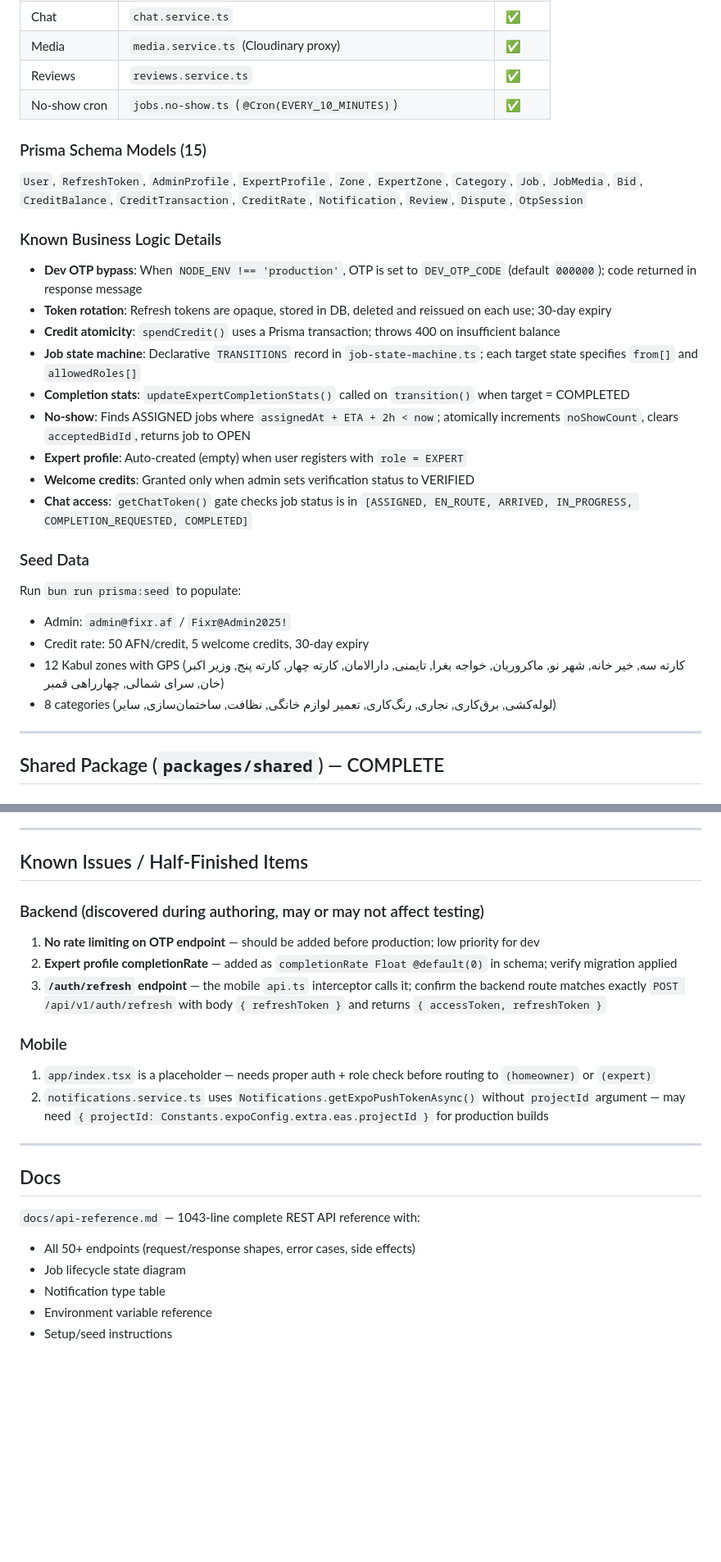
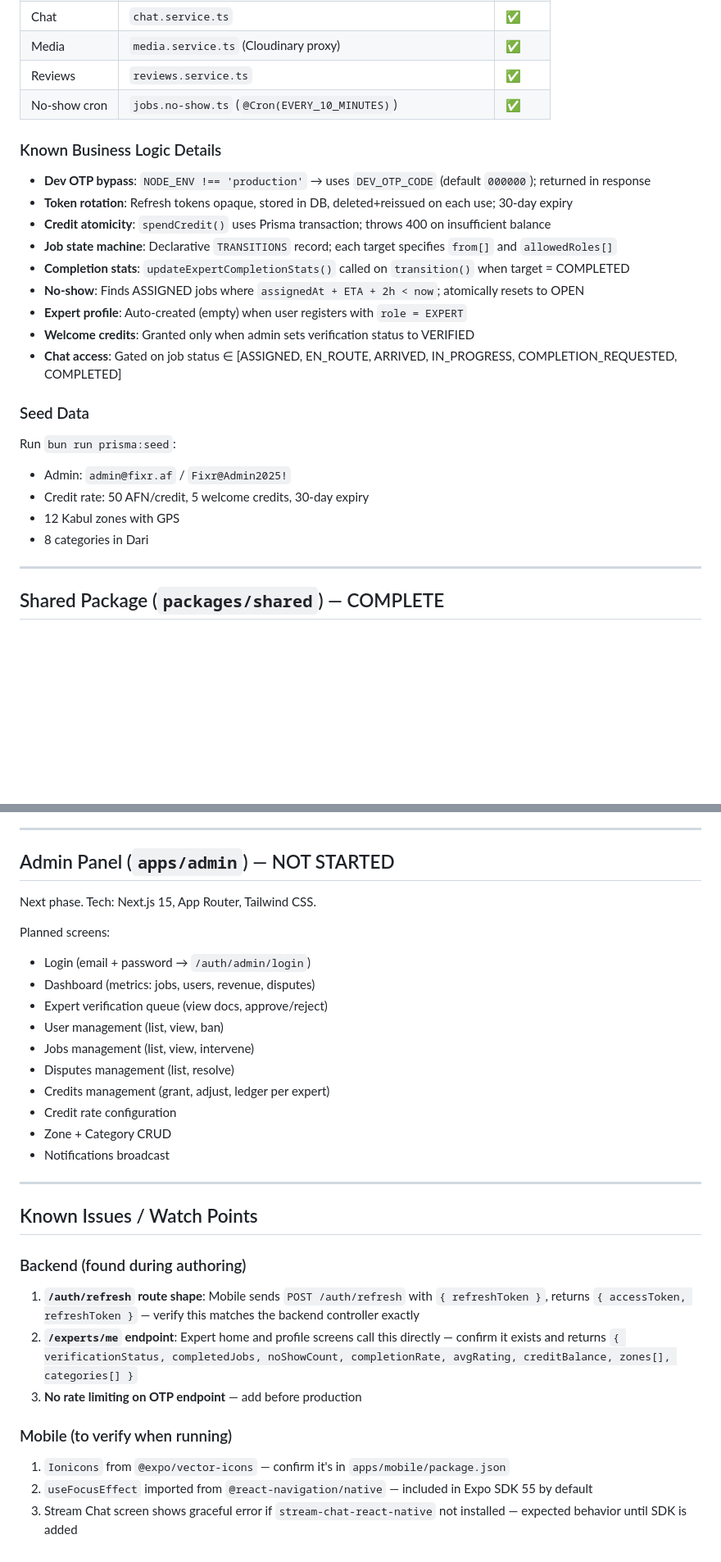
Before and after one commit to mostafa-meerzad/Fixr-Platform, a Markdown page: PROGRESS.md, 2 parts joined by grey strips. Shown at 82% size. Rendered like a GitHub page; blank space fills up the shorter version.

```diff
--- a/PROGRESS.md
+++ b/PROGRESS.md
@@ -38,26 +38,23 @@ All modules implemented and committed. Last commit: `118ae6d feat(backend): comp
 | Reviews | `reviews.service.ts` | ✅ |
 | No-show cron | `jobs.no-show.ts` (`@Cron(EVERY_10_MINUTES)`) | ✅ |
 
-### Prisma Schema Models (15)
-`User`, `RefreshToken`, `AdminProfile`, `ExpertProfile`, `Zone`, `ExpertZone`, `Category`, `Job`, `JobMedia`, `Bid`, `CreditBalance`, `CreditTransaction`, `CreditRate`, `Notification`, `Review`, `Dispute`, `OtpSession`
-
 ### Known Business Logic Details
-- **Dev OTP bypass**: When `NODE_ENV !== 'production'`, OTP is set to `DEV_OTP_CODE` (default `000000`); code returned in response message
-- **Token rotation**: Refresh tokens are opaque, stored in DB, deleted and reissued on each use; 30-day expiry
-- **Credit atomicity**: `spendCredit()` uses a Prisma transaction; throws 400 on insufficient balance
-- **Job state machine**: Declarative `TRANSITIONS` record in `job-state-machine.ts`; each target state specifies `from[]` and `allowedRoles[]`
+- **Dev OTP bypass**: `NODE_ENV !== 'production'` → uses `DEV_OTP_CODE` (default `000000`); returned in response
+- **Token rotation**: Refresh tokens opaque, stored in DB, deleted+reissued on each use; 30-day expiry
+- **Credit atomicity**: `spendCredit()` uses Prisma transaction; throws 400 on insufficient balance
+- **Job state machine**: Declarative `TRANSITIONS` record; each target specifies `from[]` and `allowedRoles[]`
 - **Completion stats**: `updateExpertCompletionStats()` called on `transition()` when target = COMPLETED
-- **No-show**: Finds ASSIGNED jobs where `assignedAt + ETA + 2h < now`; atomically increments `noShowCount`, clears `acceptedBidId`, returns job to OPEN
+- **No-show**: Finds ASSIGNED jobs where `assignedAt + ETA + 2h < now`; atomically resets to OPEN
 - **Expert profile**: Auto-created (empty) when user registers with `role = EXPERT`
 - **Welcome credits**: Granted only when admin sets verification status to VERIFIED
-- **Chat access**: `getChatToken()` gate checks job status is in `[ASSIGNED, EN_ROUTE, ARRIVED, IN_PROGRESS, COMPLETION_REQUESTED, COMPLETED]`
+- **Chat access**: Gated on job status ∈ [ASSIGNED, EN_ROUTE, ARRIVED, IN_PROGRESS, COMPLETION_REQUESTED, COMPLETED]
 
 ### Seed Data
-Run `bun run prisma:seed` to populate:
+Run `bun run prisma:seed`:
 - Admin: `admin@fixr.af` / `Fixr@Admin2025!`
 - Credit rate: 50 AFN/credit, 5 welcome credits, 30-day expiry
-- 12 Kabul zones with GPS (کارته سه, خیر خانه, شهر نو, ماکروریان, خواجه بغرا, تایمنی, دارالامان, کارته چهار, کارته پنج, وزیر اکبر خان, سرای شمالی, چهارراهی قمبر)
-- 8 categories (لوله‌کشی, برق‌کاری, نجاری, رنگ‌کاری, تعمیر لوازم خانگی, نظافت, ساختمان‌سازی, سایر)
+- 12 Kabul zones with GPS
+- 8 categories in Dari
 
 ---
 
@@ -127,24 +154,32 @@ All files in `apps/mobile/src/`:
 
 ---
 
-## Known Issues / Half-Finished Items
+## Admin Panel (`apps/admin`) — NOT STARTED
 
-### Backend (discovered during authoring, may or may not affect testing)
-1. **No rate limiting on OTP endpoint** — should be added before production; low priority for dev
-2. **Expert profile completionRate** — added as `completionRate Float @default(0)` in schema; verify migration applied
-3. **`/auth/refresh` endpoint** — the mobile `api.ts` interceptor calls it; confirm the backend route matches exactly `POST /api/v1/auth/refresh` with body `{ refreshToken }` and returns `{ accessToken, refreshToken }`
+Next phase. Tech: Next.js 15, App Router, Tailwind CSS.
 
-### Mobile
-1. `app/index.tsx` is a placeholder — needs proper auth + role check before routing to `(homeowner)` or `(expert)`
-2. `notifications.service.ts` uses `Notifications.getExpoPushTokenAsync()` without `projectId` argument — may need `{ projectId: Constants.expoConfig.extra.eas.projectId }` for production builds
+Planned screens:
+- Login (email + password → `/auth/admin/login`)
+- Dashboard (metrics: jobs, users, revenue, disputes)
+- Expert verification queue (view docs, approve/reject)
+- User management (list, view, ban)
+- Jobs management (list, view, intervene)
+- Disputes management (list, resolve)
+- Credits management (grant, adjust, ledger per expert)
+- Credit rate configuration
+- Zone + Category CRUD
+- Notifications broadcast
 
 ---
 
-## Docs
+## Known Issues / Watch Points
 
-`docs/api-reference.md` — 1043-line complete REST API reference with:
-- All 50+ endpoints (request/response shapes, error cases, side effects)
-- Job lifecycle state diagram
-- Notification type table
-- Environment variable reference
-- Setup/seed instructions
+### Backend (found during authoring)
+1. **`/auth/refresh` route shape**: Mobile sends `POST /auth/refresh` with `{ refreshToken }`, returns `{ accessToken, refreshToken }` — verify this matches the backend controller exactly
+2. **`/experts/me` endpoint**: Expert home and profile screens call this directly — confirm it exists and returns `{ verificationStatus, completedJobs, noShowCount, completionRate, avgRating, creditBalance, zones[], categories[] }`
+3. **No rate limiting on OTP endpoint** — add before production
+
+### Mobile (to verify when running)
+1. `Ionicons` from `@expo/vector-icons` — confirm it's in `apps/mobile/package.json`
+2. `useFocusEffect` imported from `@react-navigation/native` — included in Expo SDK 55 by default
+3. Stream Chat screen shows graceful error if `stream-chat-react-native` not installed — expected behavior until SDK is added
```
Also changed, not shown: other parts of PROGRESS.md (+80 -50 lines), TASKS.md (+37 -45 lines).
